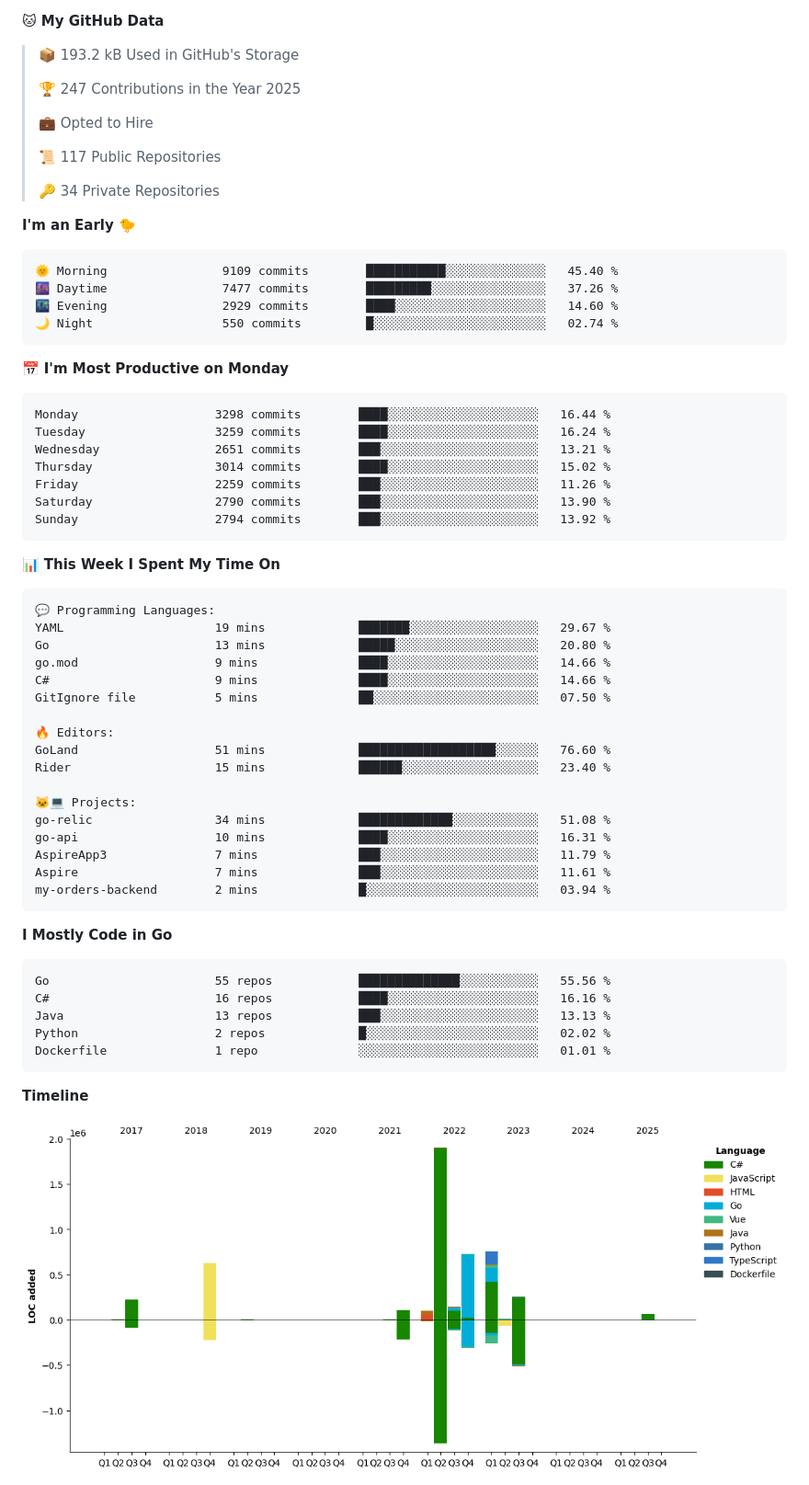
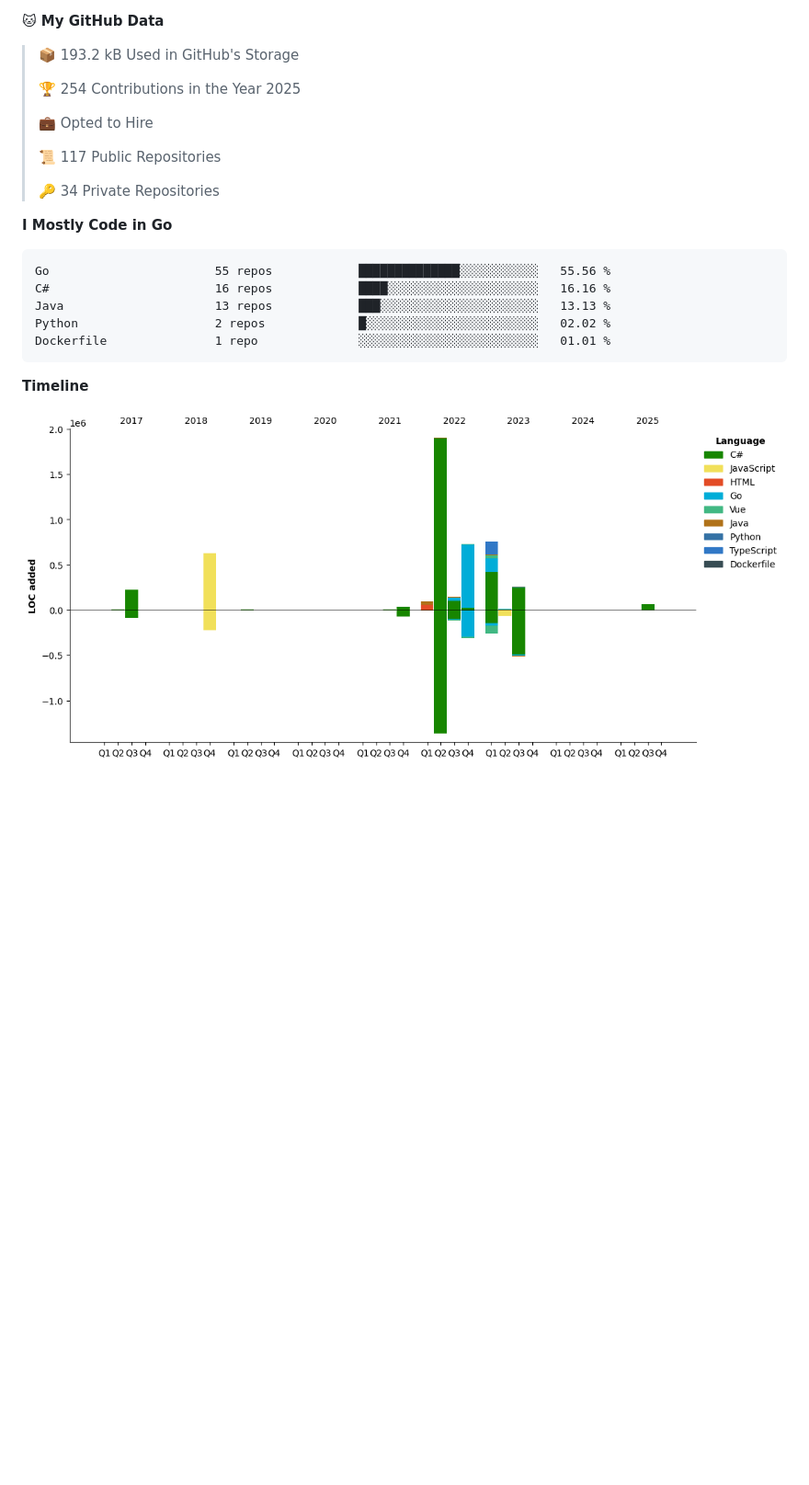
Before and after one commit to arielsrv/arielsrv, a Markdown page: README.md, the part around one of its changes. Shown at 92% size. Drawn GitHub-style; pictures changed too: assets/bar_graph.png; blank space fills up the shorter version.

Commit message:
Updated with Dev Metrics

````diff
--- a/README.md
+++ b/README.md
@@ -17,7 +15,7 @@
 
 > 📦 193.2 kB Used in GitHub's Storage
  >
-> 🏆 247 Contributions in the Year 2025
+> 🏆 254 Contributions in the Year 2025
  >
 > 💼 Opted to Hire
  >
@@ -25,49 +23,6 @@
  >
 > 🔑 34 Private Repositories
  >
-**I'm an Early 🐤**
-
-```text
-🌞 Morning                9109 commits        ███████████░░░░░░░░░░░░░░   45.40 %
-🌆 Daytime                7477 commits        █████████░░░░░░░░░░░░░░░░   37.26 %
-🌃 Evening                2929 commits        ████░░░░░░░░░░░░░░░░░░░░░   14.60 %
-🌙 Night                  550 commits         █░░░░░░░░░░░░░░░░░░░░░░░░   02.74 %
-```
-📅 **I'm Most Productive on Monday**
-
-```text
-Monday                   3298 commits        ████░░░░░░░░░░░░░░░░░░░░░   16.44 %
-Tuesday                  3259 commits        ████░░░░░░░░░░░░░░░░░░░░░   16.24 %
-Wednesday                2651 commits        ███░░░░░░░░░░░░░░░░░░░░░░   13.21 %
-Thursday                 3014 commits        ████░░░░░░░░░░░░░░░░░░░░░   15.02 %
-Friday                   2259 commits        ███░░░░░░░░░░░░░░░░░░░░░░   11.26 %
-Saturday                 2790 commits        ███░░░░░░░░░░░░░░░░░░░░░░   13.90 %
-Sunday                   2794 commits        ███░░░░░░░░░░░░░░░░░░░░░░   13.92 %
-```
-
-
-📊 **This Week I Spent My Time On**
-
-```text
-💬 Programming Languages:
-YAML                     19 mins             ███████░░░░░░░░░░░░░░░░░░   29.67 %
-Go                       13 mins             █████░░░░░░░░░░░░░░░░░░░░   20.80 %
-go.mod                   9 mins              ████░░░░░░░░░░░░░░░░░░░░░   14.66 %
-C#                       9 mins              ████░░░░░░░░░░░░░░░░░░░░░   14.66 %
-GitIgnore file           5 mins              ██░░░░░░░░░░░░░░░░░░░░░░░   07.50 %
-
-🔥 Editors:
-GoLand                   51 mins             ███████████████████░░░░░░   76.60 %
-Rider                    15 mins             ██████░░░░░░░░░░░░░░░░░░░   23.40 %
-
-🐱‍💻 Projects:
-go-relic                 34 mins             █████████████░░░░░░░░░░░░   51.08 %
-go-api                   10 mins             ████░░░░░░░░░░░░░░░░░░░░░   16.31 %
-AspireApp3               7 mins              ███░░░░░░░░░░░░░░░░░░░░░░   11.79 %
-Aspire                   7 mins              ███░░░░░░░░░░░░░░░░░░░░░░   11.61 %
-my-orders-backend        2 mins              █░░░░░░░░░░░░░░░░░░░░░░░░   03.94 %
-```
-
 **I Mostly Code in Go**
 
 ```text
````
Also changed, not shown: other parts of README.md (+1 -3 lines).
